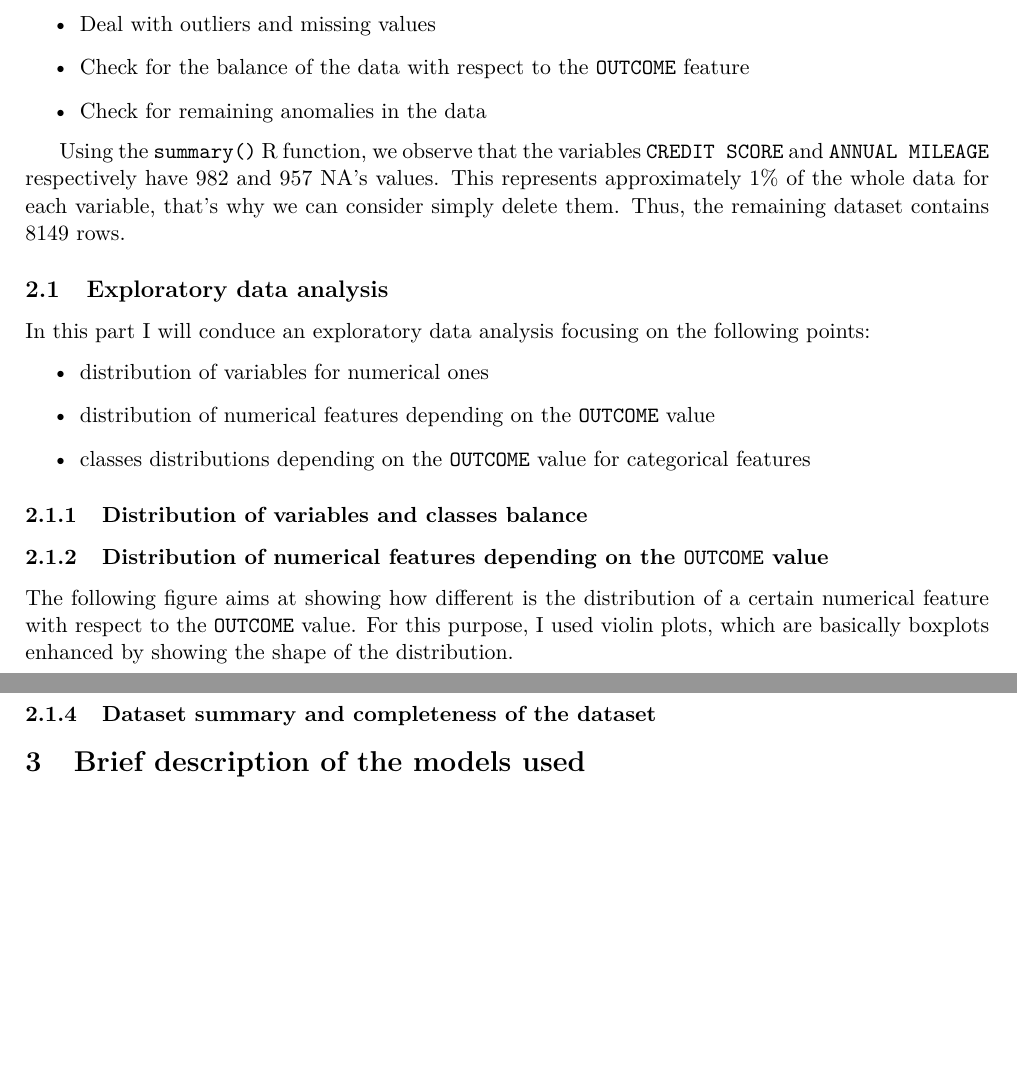
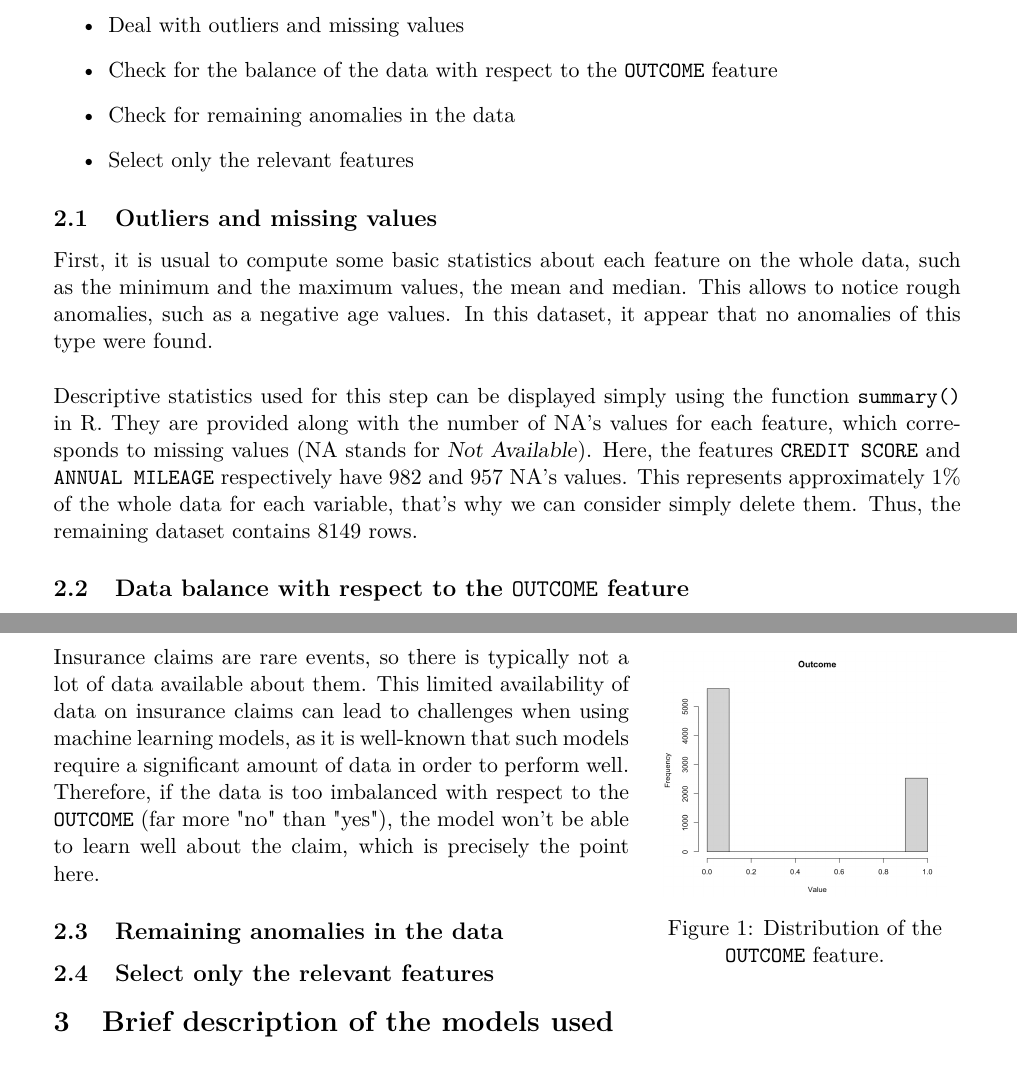
Before and after one commit to B-Gendron/car-insurance-data, a LaTeX document (Report/insuranceDataReport.tex): two parts of pages 3 and 4 of 5, joined at a grey line, cut so that both start at the same text, the shorter picture padded with empty space. Compiled offline with pdfLaTeX.

Commit message:
add figures

```diff
--- a/Report/insuranceDataReport.tex
+++ b/Report/insuranceDataReport.tex
@@ -7,7 +7,7 @@
 \usepackage{graphicx}
 \usepackage{subfigure}
 \usepackage{epsf}
-\usepackage[left=2cm,right=2cm,top=2cm,bottom=2cm]{geometry}
+\usepackage[left=2.5cm,right=2.5cm,top=2cm,bottom=2cm]{geometry}
 \usepackage{float}
 \usepackage{lmodern}
 \usepackage[table]{xcolor}
@@ -18,6 +18,7 @@
 \usepackage[cc]{titlepic}
 \usepackage{fancyhdr}
 \usepackage{etoolbox}
+\usepackage{wrapfig}
 
 %ttfamily
 
@@ -87,30 +88,29 @@ The purpose of this section is to give a more quantitative description of the da
     \item Deal with outliers and missing values
     \item Check for the balance of the data with respect to the {\tt OUTCOME} feature
     \item Check for remaining anomalies in the data
+    \item Select only the relevant features
 \end{itemize}
 
-Using the {\tt summary()} R function, we observe that the variables {\tt CREDIT SCORE} and {\tt ANNUAL MILEAGE} respectively have 982 and 957 NA's values. This represents approximately 1\% of the whole data for each variable, that's why we can consider simply delete them. Thus, the remaining dataset contains 8149 rows.
+\subsection{Outliers and missing values}
 
-\subsection{Exploratory data analysis}
+First, it is usual to compute some basic statistics about each feature on the whole data, such as the minimum and the maximum values, the mean and median. This allows to notice rough anomalies, such as a negative age values. In this dataset, it appear that no anomalies of this type were found.\\
+\\
+\noindent Descriptive statistics used for this step can be displayed simply using the function {\tt summary()} in R. They are provided along with the number of NA's values for each feature, which corresponds to missing values (NA stands for \textsl{Not Available}). Here, the features {\tt CREDIT SCORE} and {\tt ANNUAL MILEAGE} respectively have 982 and 957 NA's values. This represents approximately 1\% of the whole data for each variable, that's why we can consider simply delete them. Thus, the remaining dataset contains 8149 rows.
 
-In this part I will conduce an exploratory data analysis focusing on the following points:
-\begin{itemize}
-    \item distribution of variables for numerical ones
-    \item distribution of numerical features depending on the {\tt OUTCOME} value
-    \item classes distributions depending on the {\tt OUTCOME} value for categorical features
-\end{itemize}
+\subsection{Data balance with respect to the {\tt OUTCOME} feature}
 
-\subsubsection{Distribution of variables and classes balance}
+\begin{wrapfigure}{r}{5.5cm}
+    \centering
+    \includegraphics[width=5cm]{outcome.png}
+    \caption{\centering Distribution of the {\tt OUTCOME} feature.}
+\end{wrapfigure}
 
-\subsubsection{Distribution of numerical features depending on the {\tt OUTCOME} value}
-
-The following figure aims at showing how different is the distribution of a certain numerical feature with respect to the {\tt OUTCOME} value. For this purpose, I used violin plots, which are basically boxplots enhanced by showing the shape of the distribution.
-
-\subsubsection{Classes distributions depending on the {\tt OUTCOME} value for categorical features}
-
-\subsubsection{Dataset summary and completeness of the dataset}
+Insurance claims are rare events, so there is typically not a lot of data available about them. This limited availability of data on insurance claims can lead to challenges when using machine learning models, as it is well-known that such models require a significant amount of data in order to perform well. Therefore, if the data is too imbalanced with respect to the {\tt OUTCOME} (far more "no" than "yes"), the model won't be able to learn well about the claim, which is precisely the point here.
 
 
+\subsection{Remaining anomalies in the data}
+
+\subsection{Select only the relevant features}
 
 % -------------------    MODELS    -------------------- %
 
```
Also changed, not shown: Report/insuranceDataReport.pdf, Report/outcome.png, Report/insuranceDataReport.tex (2 more changed lines), 7 other files.
